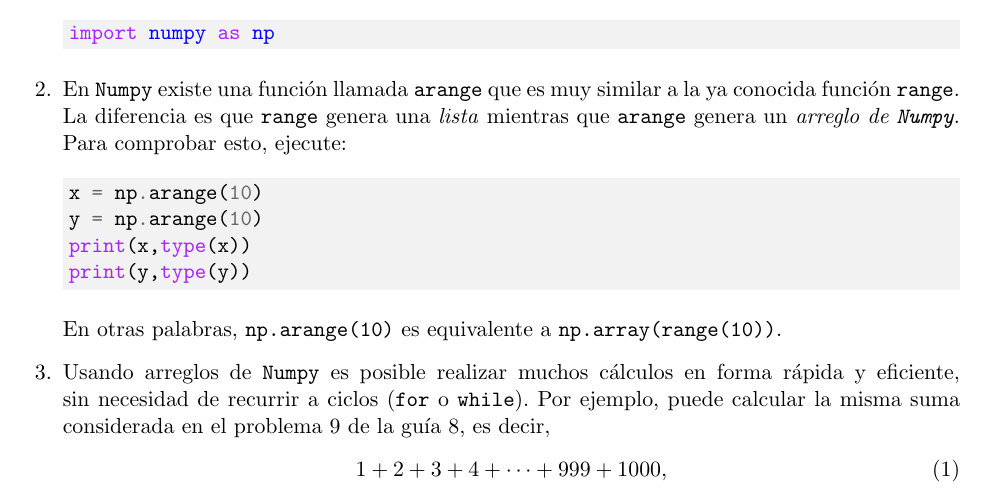
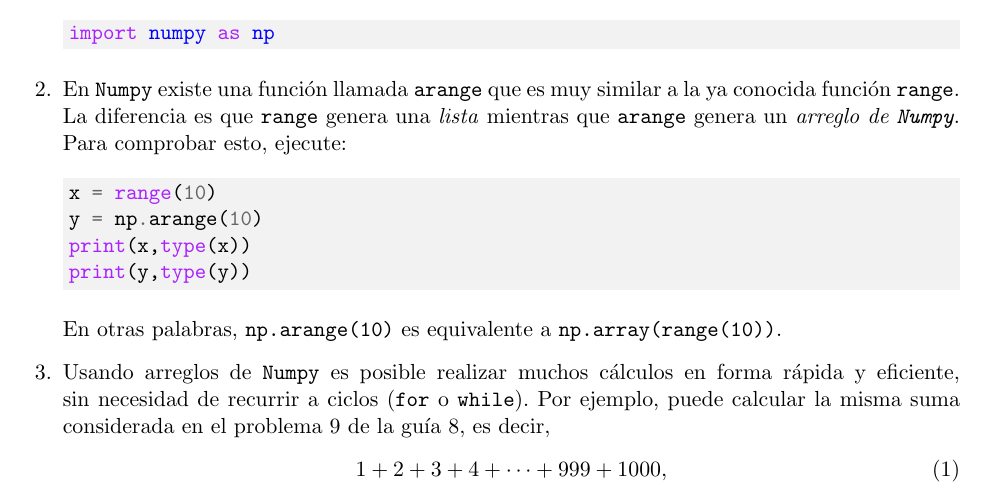
Before and after one commit to gfrubi/CC, a LaTeX problem sheet (guias/11/guia-11.tex): part of page 1 of 4, cut so that both start at the same text. Compiled offline with pdfLaTeX.

Commit message:
correcciones gentileza de D. Montoya

```diff
--- a/guias/11/guia-11.tex
+++ b/guias/11/guia-11.tex
@@ -39,7 +39,7 @@ import numpy as np
 \item En \texttt{Numpy} existe una funci'on llamada \texttt{arange} que es muy similar a la ya conocida funci'on \texttt{range}. La diferencia es que \texttt{range} genera una \textit{lista} mientras que \texttt{arange} genera un \textit{arreglo de \texttt{Numpy}}. Para comprobar esto, ejecute:
 
 \begin{minted}[bgcolor=bg]{python}
-x = np.arange(10)
+x = range(10)
 y = np.arange(10)
 print(x,type(x))
 print(y,type(y))
```
Also changed, not shown: guias/11/guia-11.pdf.
